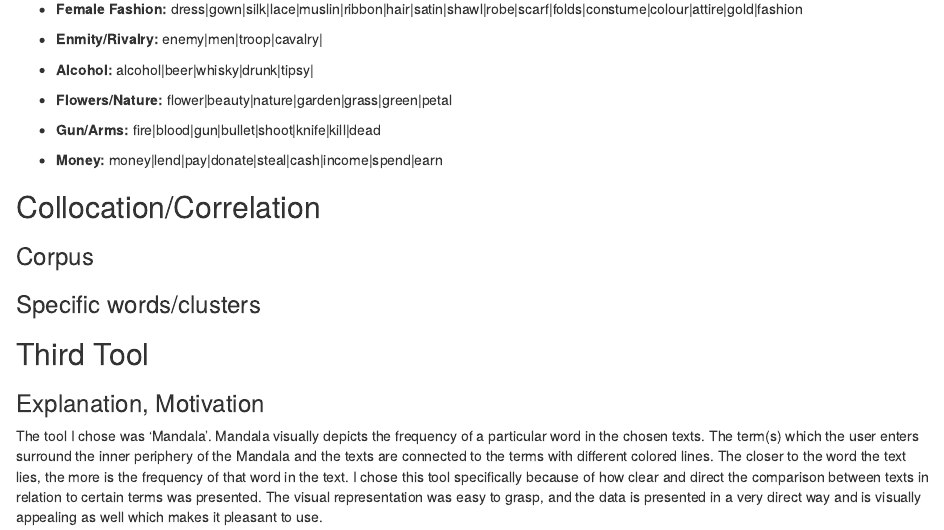
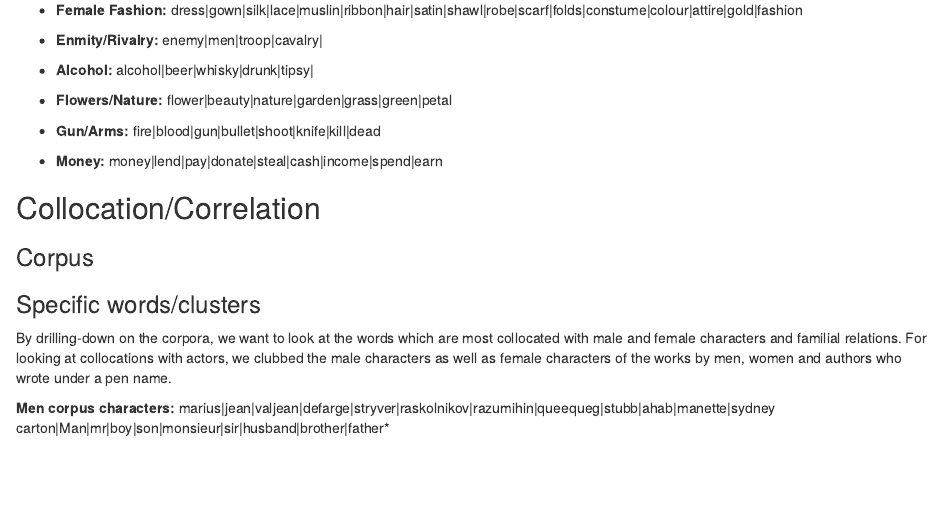
Before and after one commit to actuallysoham/voyant_project, an R Markdown document (index.Rmd): the page in a window 1100 px wide, from 1730 px down before the commit and from 2080 px down after it, so that both start at the same text. The pictures show the output file index.html that the author committed with the source, opened offline.

Commit message:
Collocates Link Added

```diff
--- a/index.Rmd
+++ b/index.Rmd
@@ -64,3 +67,8 @@ We have used frequency analysis as a way to identify broader themes/ topics accr
 ## Collocation/Correlation
 ### Corpus
 ### Specific words/clusters
+
+By drilling-down on the corpora, we want to look at the words which are most collocated with male and female characters and familial relations. For looking at collocations with actors, we clubbed the male characters as well as female characters of the works by men, women and authors who wrote under a pen name.
+
+**Men corpus characters:**
+marius|jean|valjean|defarge|stryver|raskolnikov|razumihin|queequeg|stubb|ahab|manette|sydney carton|Man|mr|boy|son|monsieur|sir|husband|brother|father*
```
Also changed, not shown: index.html, index.Rmd (6 more changed lines).
